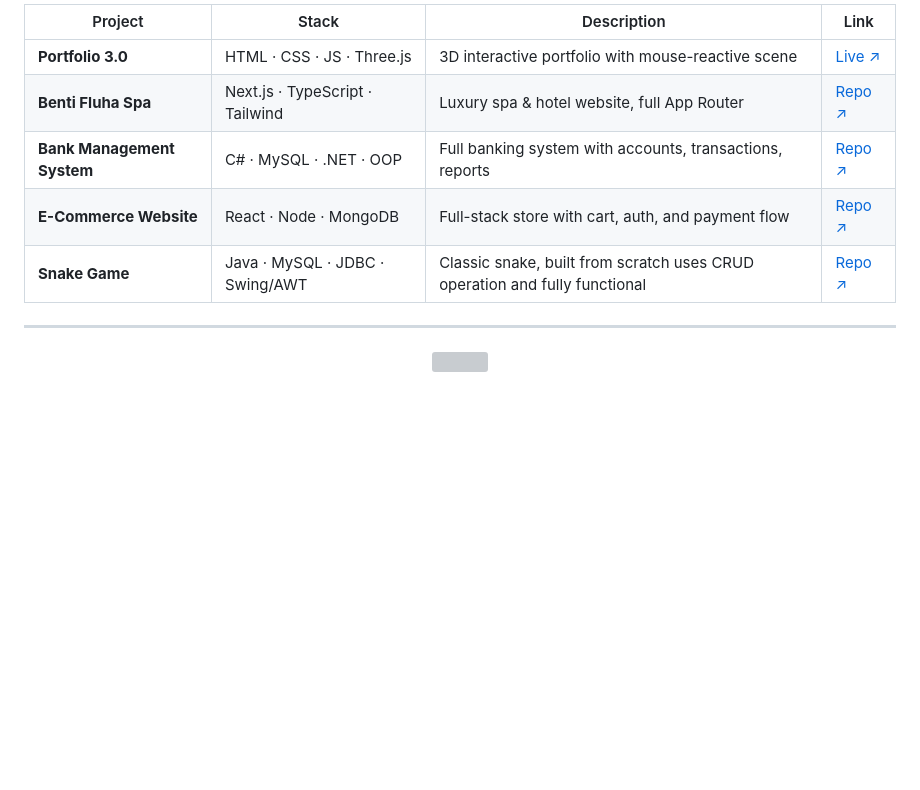
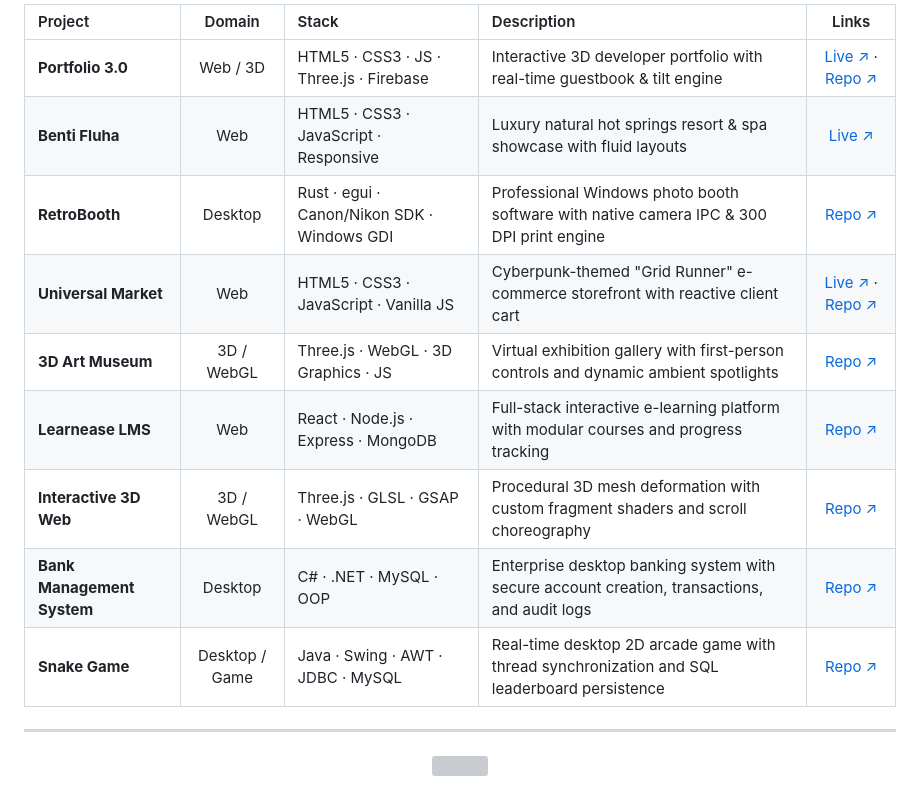
Before and after one commit to olibbeto/Portfolio3.0, a Markdown page: README.md, the part around one of its changes. Drawn GitHub-style; blank space fills up the shorter version; grey boxes are pictures that could not be loaded.

```diff
--- a/README.md
+++ b/README.md
@@ -56,13 +58,17 @@ const oliyad = {
 
 <div align="center">
 
-| Project | Stack | Description | Link |
-|---------|-------|-------------|------|
-| **Portfolio 3.0** | HTML · CSS · JS · Three.js | 3D interactive portfolio with mouse-reactive scene | [Live ↗](https://olibbeto.github.io/Portfolio3.0/) |
-| **Benti Fluha Spa** | Next.js · TypeScript · Tailwind | Luxury spa & hotel website, full App Router | [Repo ↗](https://github.com/olibbeto) |
-| **Bank Management System** | C# · MySQL · .NET · OOP | Full banking system with accounts, transactions, reports | [Repo ↗](https://github.com/olibbeto) |
-| **E-Commerce Website** | React · Node · MongoDB | Full-stack store with cart, auth, and payment flow | [Repo ↗](https://github.com/olibbeto) |
-| **Snake Game** | Java · MySQL · JDBC · Swing/AWT  | Classic snake, built from scratch uses CRUD operation and fully functional | [Repo ↗](https://github.com/olibbeto) |
+| Project | Domain | Stack | Description | Links |
+|:---|:---:|:---|:---|:---:|
+| **Portfolio 3.0** | Web / 3D | HTML5 · CSS3 · JS · Three.js · Firebase | Interactive 3D developer portfolio with real-time guestbook & tilt engine | [Live ↗](https://olibbeto.github.io/Portfolio3.0/) · [Repo ↗](https://github.com/olibbeto/Portfolio3.0) |
+| **Benti Fluha** | Web | HTML5 · CSS3 · JavaScript · Responsive | Luxury natural hot springs resort & spa showcase with fluid layouts | [Live ↗](https://olibbeto.github.io/BentiFluha/) |
+| **RetroBooth** | Desktop | Rust · egui · Canon/Nikon SDK · Windows GDI | Professional Windows photo booth software with native camera IPC & 300 DPI print engine | [Repo ↗](https://github.com/olibbeto) |
+| **Universal Market** | Web | HTML5 · CSS3 · JavaScript · Vanilla JS | Cyberpunk-themed "Grid Runner" e-commerce storefront with reactive client cart | [Live ↗](https://olibbeto.github.io/Universal-Market/) · [Repo ↗](https://github.com/olibbeto/Universal-Market) |
+| **3D Art Museum** | 3D / WebGL | Three.js · WebGL · 3D Graphics · JS | Virtual exhibition gallery with first-person controls and dynamic ambient spotlights | [Repo ↗](https://github.com/olibbeto) |
+| **Learnease LMS** | Web | React · Node.js · Express · MongoDB | Full-stack interactive e-learning platform with modular courses and progress tracking | [Repo ↗](https://github.com/olibbeto) |
+| **Interactive 3D Web** | 3D / WebGL | Three.js · GLSL · GSAP · WebGL | Procedural 3D mesh deformation with custom fragment shaders and scroll choreography | [Repo ↗](https://github.com/olibbeto) |
+| **Bank Management System** | Desktop | C# · .NET · MySQL · OOP | Enterprise desktop banking system with secure account creation, transactions, and audit logs | [Repo ↗](https://github.com/olibbeto/BankManagment) |
+| **Snake Game** | Desktop / Game | Java · Swing · AWT · JDBC · MySQL | Real-time desktop 2D arcade game with thread synchronization and SQL leaderboard persistence | [Repo ↗](https://github.com/olibbeto/SnakeGame) |
 
 </div>
 
```
Also changed, not shown: other parts of README.md (+21 -19 lines).
